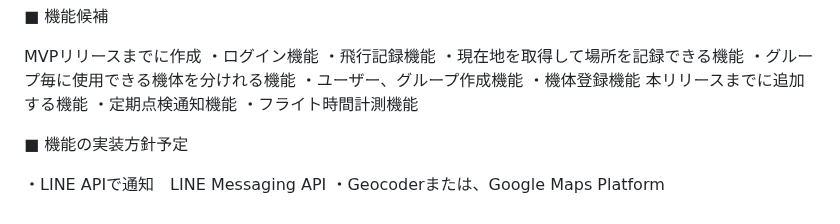
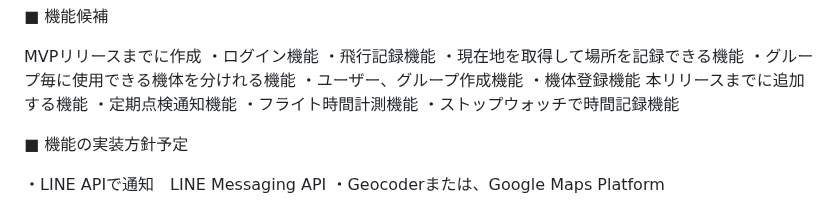
Before and after one commit to POPOTINESU/DroneFlightLog, a Markdown page: README.md, the part around the change. GitHub-like rendering.

Commit message:
機能追加

```diff
--- a/README.md
+++ b/README.md
@@ -39,6 +39,7 @@ MVPリリースまでに作成
 本リリースまでに追加する機能
 ・定期点検通知機能
 ・フライト時間計測機能
+・ストップウォッチで時間記録機能
 
 ■ 機能の実装方針予定
 
```
